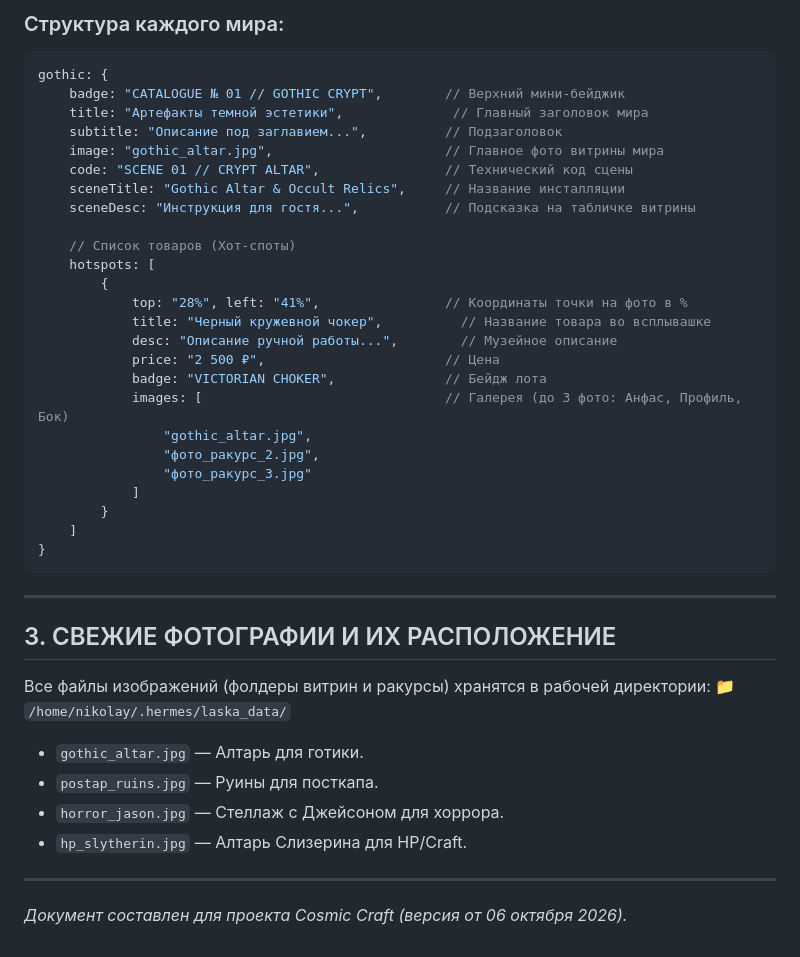
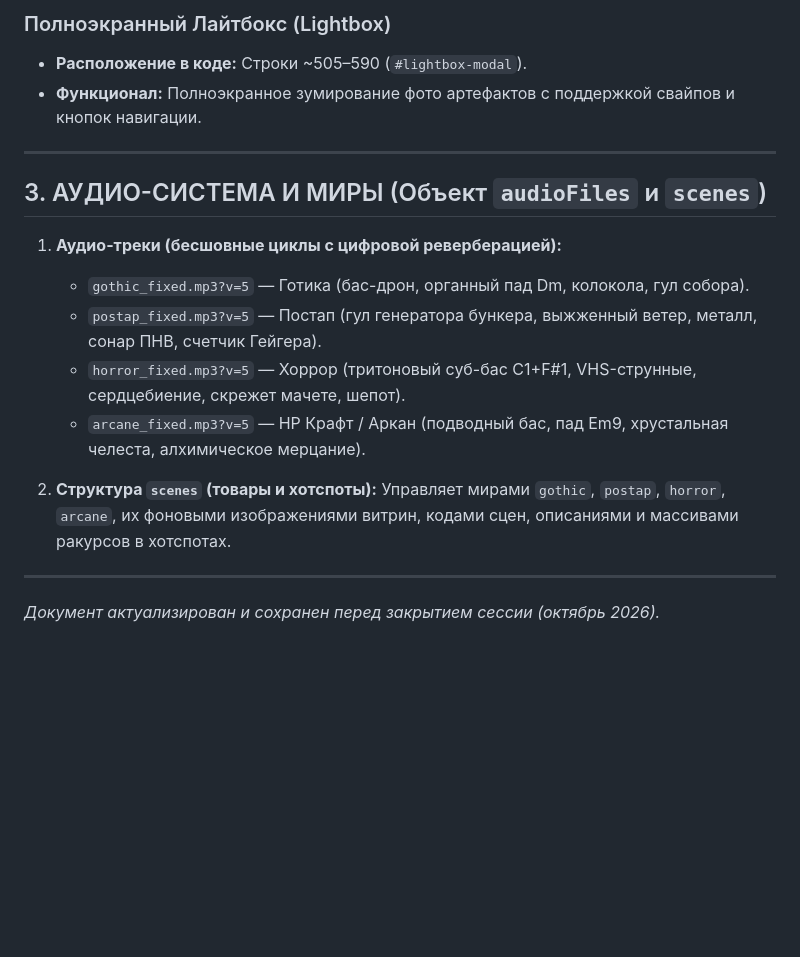
Before and after one commit to nkozevnikovdp/Cosmic-craft-, a Markdown page: CONTENT_GLOSSARY.md, the part around one of its changes. Rendered like a GitHub page; blank space fills up the shorter version.

````diff
--- a/CONTENT_GLOSSARY.md
+++ b/CONTENT_GLOSSARY.md
@@ -53,43 +51,20 @@
 
-### Структура каждого мира:
-```javascript
-gothic: {
-    badge: "CATALOGUE № 01 // GOTHIC CRYPT",        // Верхний мини-бейджик
-    title: "Артефакты темной эстетики",              // Главный заголовок мира
-    subtitle: "Описание под заглавием...",          // Подзаголовок
-    image: "gothic_altar.jpg",                      // Главное фото витрины мира
-    code: "SCENE 01 // CRYPT ALTAR",                // Технический код сцены
-    sceneTitle: "Gothic Altar & Occult Relics",     // Название инсталляции
-    sceneDesc: "Инструкция для гостя...",           // Подсказка на табличке витрины
-
-    // Список товаров (Хот-споты)
-    hotspots: [
-        {
-            top: "28%", left: "41%",                // Координаты точки на фото в %
-            title: "Черный кружевной чокер",          // Название товара во всплывашке
-            desc: "Описание ручной работы...",        // Музейное описание
-            price: "2 500 ₽",                       // Цена
-            badge: "VICTORIAN CHOKER",              // Бейдж лота
-            images: [                               // Галерея (до 3 фото: Анфас, Профиль, Бок)
-                "gothic_altar.jpg",
-                "фото_ракурс_2.jpg",
-                "фото_ракурс_3.jpg"
-            ]
-        }
-    ]
-}
-```
+### Полноэкранный Лайтбокс (Lightbox)
+* **Расположение в коде:** Строки ~505–590 (`#lightbox-modal`).
+* **Функционал:** Полноэкранное зумирование фото артефактов с поддержкой свайпов и кнопок навигации.
 
 ---
 
-## 3. СВЕЖИЕ ФОТОГРАФИИ И ИХ РАСПОЛОЖЕНИЕ
-Все файлы изображений (фолдеры витрин и ракурсы) хранятся в рабочей директории:
-📁 `/home/nikolay/.hermes/laska_data/`
+## 3. АУДИО-СИСТЕМА И МИРЫ (Объект `audioFiles` и `scenes`)
 
-* `gothic_altar.jpg` — Алтарь для готики.
-* `postap_ruins.jpg` — Руины для посткапа.
-* `horror_jason.jpg` — Стеллаж с Джейсоном для хоррора.
-* `hp_slytherin.jpg` — Алтарь Слизерина для HP/Craft.
+1. **Аудио-треки (бесшовные циклы с цифровой реверберацией):**
+   * `gothic_fixed.mp3?v=5` — Готика (бас-дрон, органный пад Dm, колокола, гул собора).
+   * `postap_fixed.mp3?v=5` — Постап (гул генератора бункера, выжженный ветер, металл, сонар ПНВ, счетчик Гейгера).
+   * `horror_fixed.mp3?v=5` — Хоррор (тритоновый суб-бас C1+F#1, VHS-струнные, сердцебиение, скрежет мачете, шепот).
+   * `arcane_fixed.mp3?v=5` — HP Крафт / Аркан (подводный бас, пад Em9, хрустальная челеста, алхимическое мерцание).
+
+2. **Структура `scenes` (товары и хотспоты):**
+   Управляет мирами `gothic`, `postap`, `horror`, `arcane`, их фоновыми изображениями витрин, кодами сцен, описаниями и массивами ракурсов в хотспотах.
 
 ---
-*Документ составлен для проекта Cosmic Craft (версия от 06 октября 2026).*
+*Документ актуализирован и сохранен перед закрытием сессии (октябрь 2026).*
````
Also changed, not shown: other parts of CONTENT_GLOSSARY.md (+35 -37 lines).
